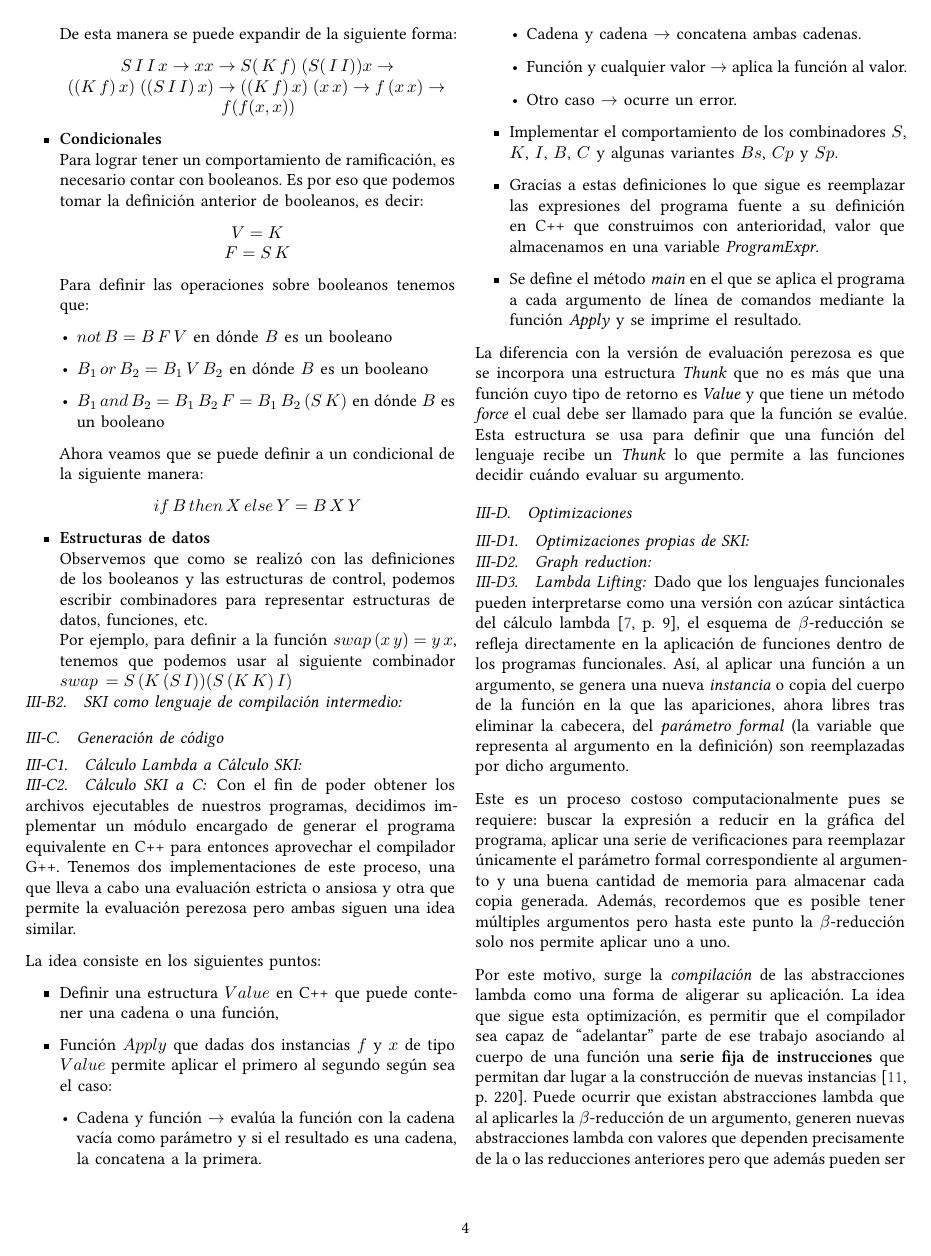
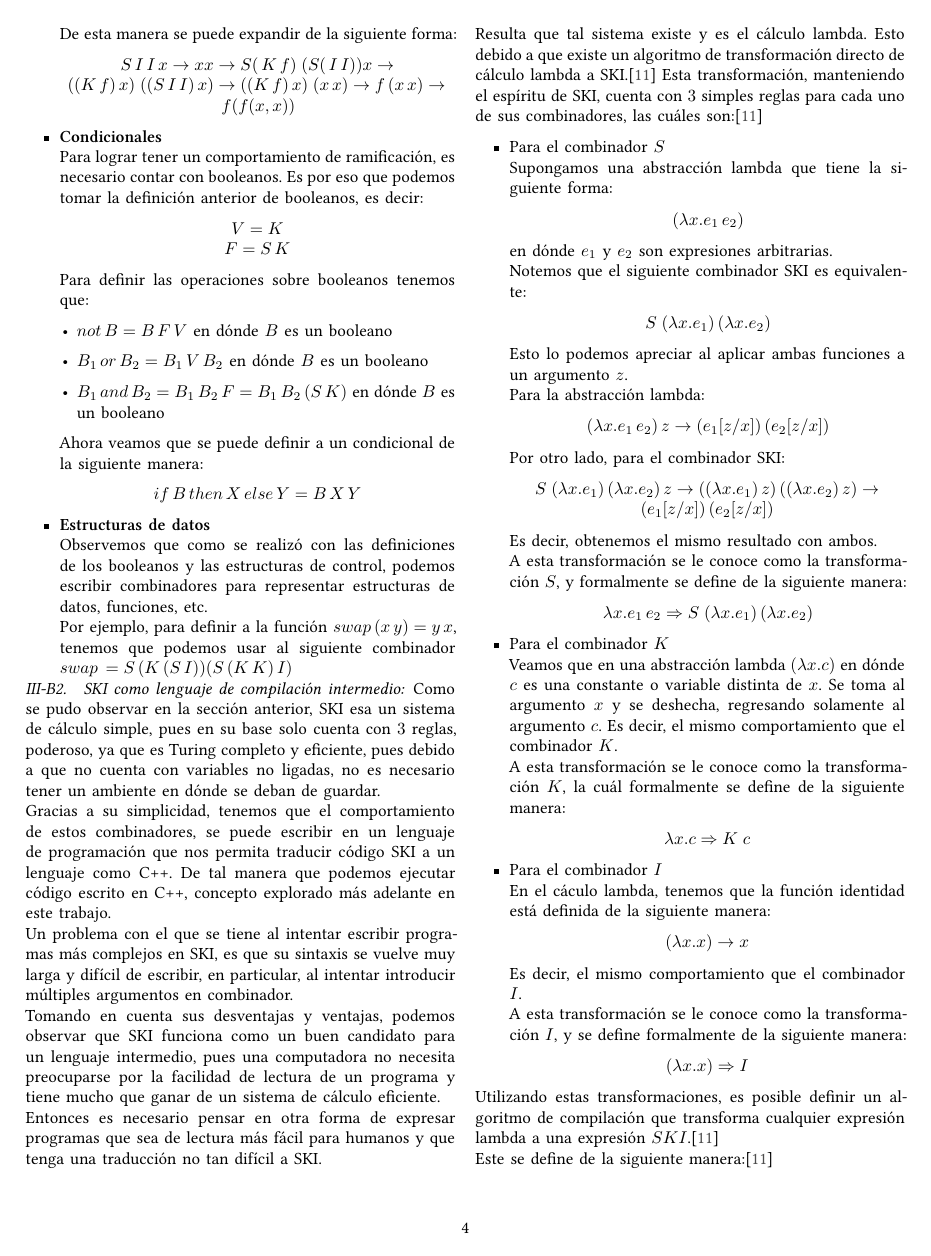
Before and after one commit to srp-mx/lenguajes-funcionales-modernos, a LaTeX paper (reporte/latex/main.tex, which reads reporte/latex/subs/SKIintermedio.tex): page 4 of 7 before the commit and page 4 of 8 after it. Compiled offline with XeLaTeX.

Commit message:
Agrega SKI como lenguaje de compilación intermedio.

```diff
--- a/reporte/latex/subs/SKIintermedio.tex
+++ b/reporte/latex/subs/SKIintermedio.tex
@@ -4,6 +4,66 @@
 %% TODO: Esto es solamente de relleno para evaluar la tipografía
 
 \begin{document}
-
-
-
+Como se pudo observar en la sección anterior, SKI esa un sistema de cálculo simple, pues en su base solo cuenta con $3$ reglas,
+poderoso, ya que es Turing completo y eficiente, pues debido a que no cuenta con variables no ligadas, no es necesario tener un
+ambiente en dónde se deban de guardar.\\
+Gracias a su simplicidad, tenemos que el comportamiento de estos combinadores, se puede escribir en un lenguaje de programación
+que nos permita traducir código SKI a un lenguaje como C++. De tal manera que podemos ejecutar código escrito en C++, concepto explorado
+más adelante en este trabajo.\\
+Un problema con el que se tiene al intentar escribir programas más complejos en SKI, es que su sintaxis se vuelve muy larga y difícil de
+escribir, en particular, al intentar introducir múltiples argumentos en combinador.\\
+Tomando en cuenta sus desventajas y ventajas, podemos observar que SKI funciona como un buen candidato para un lenguaje intermedio, pues
+una computadora no necesita preocuparse por la facilidad de lectura de un programa y tiene mucho que ganar de un sistema de cálculo eficiente.\\
+Entonces es necesario pensar en otra forma de expresar programas que sea de lectura más fácil para humanos y que tenga una traducción no tan difícil
+a SKI.\\
+Resulta que tal sistema existe y es el cálculo lambda. Esto debido a que existe un algoritmo de transformación directo de cálculo lambda a SKI.\cite{peytonjones1987the} Esta
+transformación, manteniendo el espíritu de SKI, cuenta con $3$ simples reglas para cada uno de sus combinadores, las cuáles son:\cite{peytonjones1987the}
+\begin{itemize}
+    \item Para el combinador $S$\\
+    Supongamos una abstracción lambda que tiene la siguiente forma:
+    \begin{center}
+        $(\lambda x.e_1 \, e_2)$
+    \end{center}
+    en dónde $e_1$ y $e_2$ son expresiones arbitrarias.\\
+    Notemos que el siguiente combinador SKI es equivalente:
+    \begin{center}
+        $S \; (\lambda x.e_1) \, (\lambda x.e_2)$
+    \end{center}
+    Esto lo podemos apreciar al aplicar ambas funciones a un argumento $z$.\\
+    Para la abstracción lambda:
+    \begin{center}
+        $(\lambda x.e_1 \, e_2) \, z \rightarrow (e_1[z/x]) \, (e_2[z/x])$
+    \end{center}
+    Por otro lado, para el combinador SKI:
+    \begin{center}
+        $S \; (\lambda x.e_1) \, (\lambda x.e_2) \, z \rightarrow ((\lambda x.e_1) \, z) \, ((\lambda x.e_2) \, z) \rightarrow (e_1[z/x]) \, (e_2[z/x])$
+    \end{center}
+    Es decir, obtenemos el mismo resultado con ambos.\\
+    A esta transformación se le conoce como la transformación $S$, y formalmente se define de la siguiente manera:
+    \begin{center}
+        $\lambda x.e_1 \, e_2 \Rightarrow S \; (\lambda x.e_1) \, (\lambda x.e_2)$
+    \end{center}
+    \item Para el combinador $K$\\
+    Veamos que en una abstracción lambda $(\lambda x.c)$ en dónde $c$ es una constante o variable distinta de $x$. Se toma al argumento $x$ y se deshecha,
+    regresando solamente al argumento $c$. Es decir, el mismo comportamiento que el combinador $K$.\\
+    A esta transformación se le conoce como la transformación $K$, la cuál formalmente se define de la siguiente manera:
+    \begin{center}
+        $\lambda x.c \Rightarrow K \; c $
+    \end{center}
+    \item Para el combinador $I$\\
+    En el cáculo lambda, tenemos que la función identidad está definida de la siguiente manera:
+    \begin{center}
+        $(\lambda x.x) \rightarrow x$
+    \end{center}
+    Es decir, el mismo comportamiento que el combinador $I$.\\
+    A esta transformación se le conoce como la transformación $I$, y se define formalmente de la siguiente manera:
+    \begin{center}
+        $(\lambda x.x) \Rightarrow I $
+    \end{center}
+\end{itemize}
+Utilizando estas transformaciones, es posible definir un algoritmo de compilación que transforma cualquier expresión lambda a una expresión $SKI$.\cite{peytonjones1987the}\\
+Este se define de la siguiente manera:\cite{peytonjones1987the}
+\begin{center}
+    \textbf{WHILE} $e$ contiene una abstracción lambda \textbf{DO}
+    \begin{itemize}
+        \item Escoger cualquier abstracción lambda más interior de $e$
```
Also changed, not shown: reporte/latex/main.tex (+1 -0 lines), reporte/latex/subs/SKIintermedio.tex (23 more changed lines).
